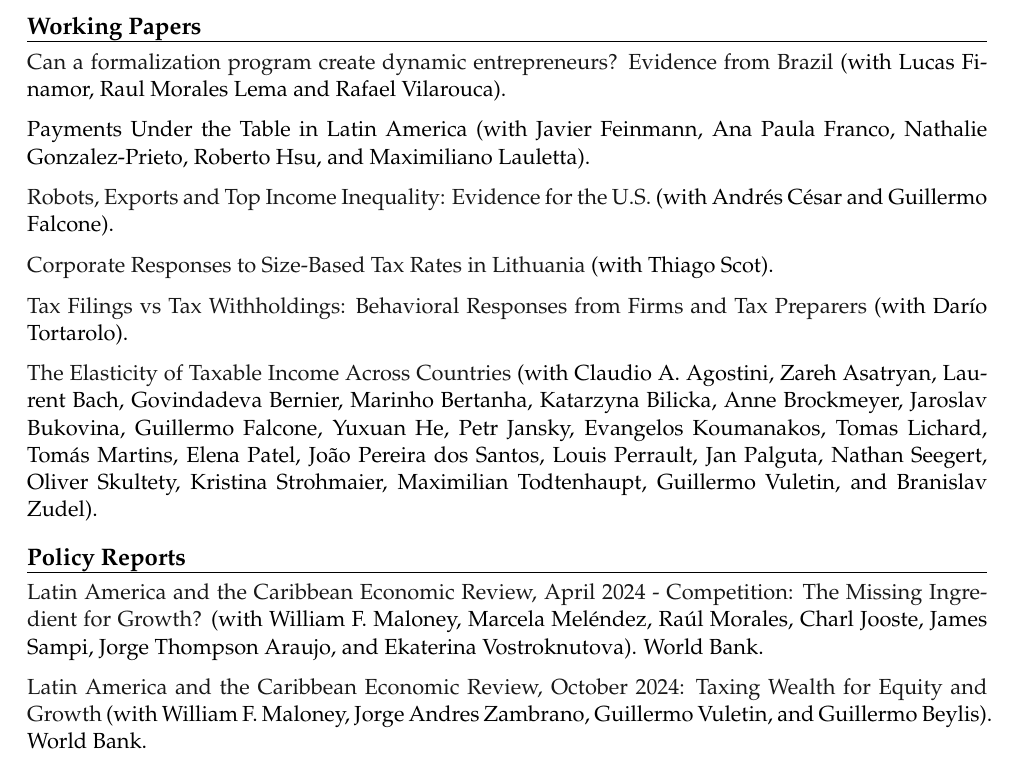
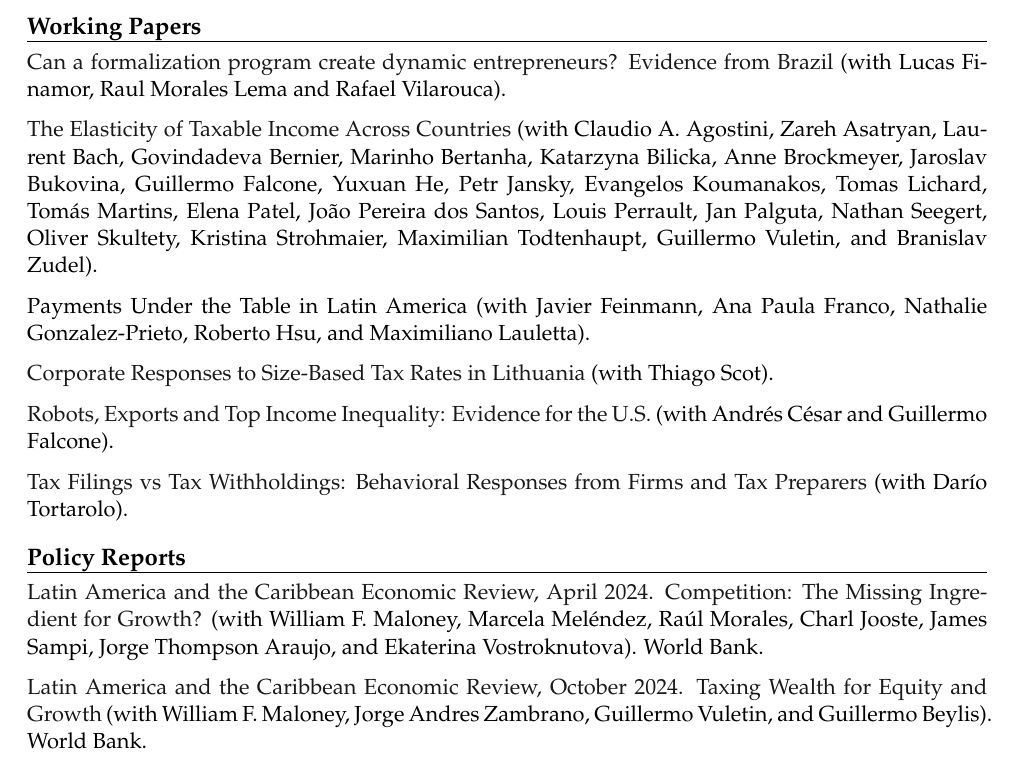
Before and after one commit to pablogarriga/pablogarriga.github.io, a LaTeX CV (assets/pdf/garriga_cv.tex): part of page 1 of 2, cut so that both start at the same text. Compiled offline with pdfLaTeX.

Commit message:
Updates from Overleaf

```diff
--- a/assets/pdf/garriga_cv.tex
+++ b/assets/pdf/garriga_cv.tex
@@ -96,27 +96,27 @@ Universidad Nacional de La Plata, Argentina
 \href{https://pablogarriga.github.io/files/entrepreneurs-bra.pdf}{Can a formalization program create dynamic entrepreneurs? Evidence from Brazil}
 (with Lucas Finamor, Raul Morales Lema and Rafael Vilarouca).
 
+\href{https://pablogarriga.github.io/files/entrepreneurs-bra.pdf}{The Elasticity of Taxable Income Across Countries}
+(with Claudio A. Agostini, Zareh Asatryan, Laurent Bach, Govindadeva Bernier, Marinho Bertanha, Katarzyna Bilicka, Anne Brockmeyer, Jaroslav Bukovina, Guillermo Falcone, Yuxuan He, Petr Jansky, Evangelos Koumanakos, Tomas Lichard, Tomás Martins, Elena Patel, João Pereira dos Santos, Louis Perrault, Jan Palguta, Nathan Seegert, Oliver Skultety, Kristina Strohmaier, Maximilian Todtenhaupt, Guillermo Vuletin, and Branislav Zudel).
+
 Payments Under the Table in Latin America
 (with Javier Feinmann, Ana Paula Franco, Nathalie Gonzalez-Prieto, Roberto Hsu, and Maximiliano Lauletta).
+
+\href{https://documents.worldbank.org/en/publication/documents-reports/documentdetail/099313106262317603/idu0e3c1b6c300a6c045390bb860c3c2931a384f}{Corporate Responses to Size-Based Tax Rates in Lithuania}
+(with Thiago Scot).
 
 \href{https://www.cedlas.econo.unlp.edu.ar/wp/en/no-307/}{Robots, Exports and Top Income Inequality: Evidence for the U.S.}
 (with Andrés César and Guillermo Falcone).
 
-\href{https://documents.worldbank.org/en/publication/documents-reports/documentdetail/099313106262317603/idu0e3c1b6c300a6c045390bb860c3c2931a384f}{Corporate Responses to Size-Based Tax Rates in Lithuania}
-(with Thiago Scot).
-
 \href{https://pablogarriga.github.io/files/tax-preparers.pdf}{Tax Filings vs Tax Withholdings: Behavioral Responses from Firms and Tax Preparers}
 (with Darío Tortarolo).
-
-\href{https://pablogarriga.github.io/files/entrepreneurs-bra.pdf}{The Elasticity of Taxable Income Across Countries}
-(with Claudio A. Agostini, Zareh Asatryan, Laurent Bach, Govindadeva Bernier, Marinho Bertanha, Katarzyna Bilicka, Anne Brockmeyer, Jaroslav Bukovina, Guillermo Falcone, Yuxuan He, Petr Jansky, Evangelos Koumanakos, Tomas Lichard, Tomás Martins, Elena Patel, João Pereira dos Santos, Louis Perrault, Jan Palguta, Nathan Seegert, Oliver Skultety, Kristina Strohmaier, Maximilian Todtenhaupt, Guillermo Vuletin, and Branislav Zudel).
 
 %%%%%%%%%%%%%%%%%%%%%%%%%%%%%%%%%%%%%%%%%%%%%%%%%
 \sectitle{Policy Reports}
 
-\href{https://hdl.handle.net/10986/41230}{Latin America and the Caribbean Economic Review, April 2024 - Competition: The Missing Ingredient for Growth?}
+\href{https://hdl.handle.net/10986/41230}{Latin America and the Caribbean Economic Review, April 2024. Competition: The Missing Ingredient for Growth?}
 (with William F. Maloney, Marcela Meléndez, Raúl Morales, Charl Jooste, James Sampi, Jorge Thompson Araujo, and Ekaterina Vostroknutova). World Bank.
 
-\href{https://hdl.handle.net/10986/42001}{Latin America and the Caribbean Economic Review, October 2024: Taxing Wealth for Equity and Growth}
+\href{https://hdl.handle.net/10986/42001}{Latin America and the Caribbean Economic Review, October 2024. Taxing Wealth for Equity and Growth}
 (with William F. Maloney, Jorge Andres Zambrano, Guillermo Vuletin, and Guillermo Beylis). World Bank.
 
```
Also changed, not shown: assets/pdf/garriga_cv.tex (2 more changed lines).
